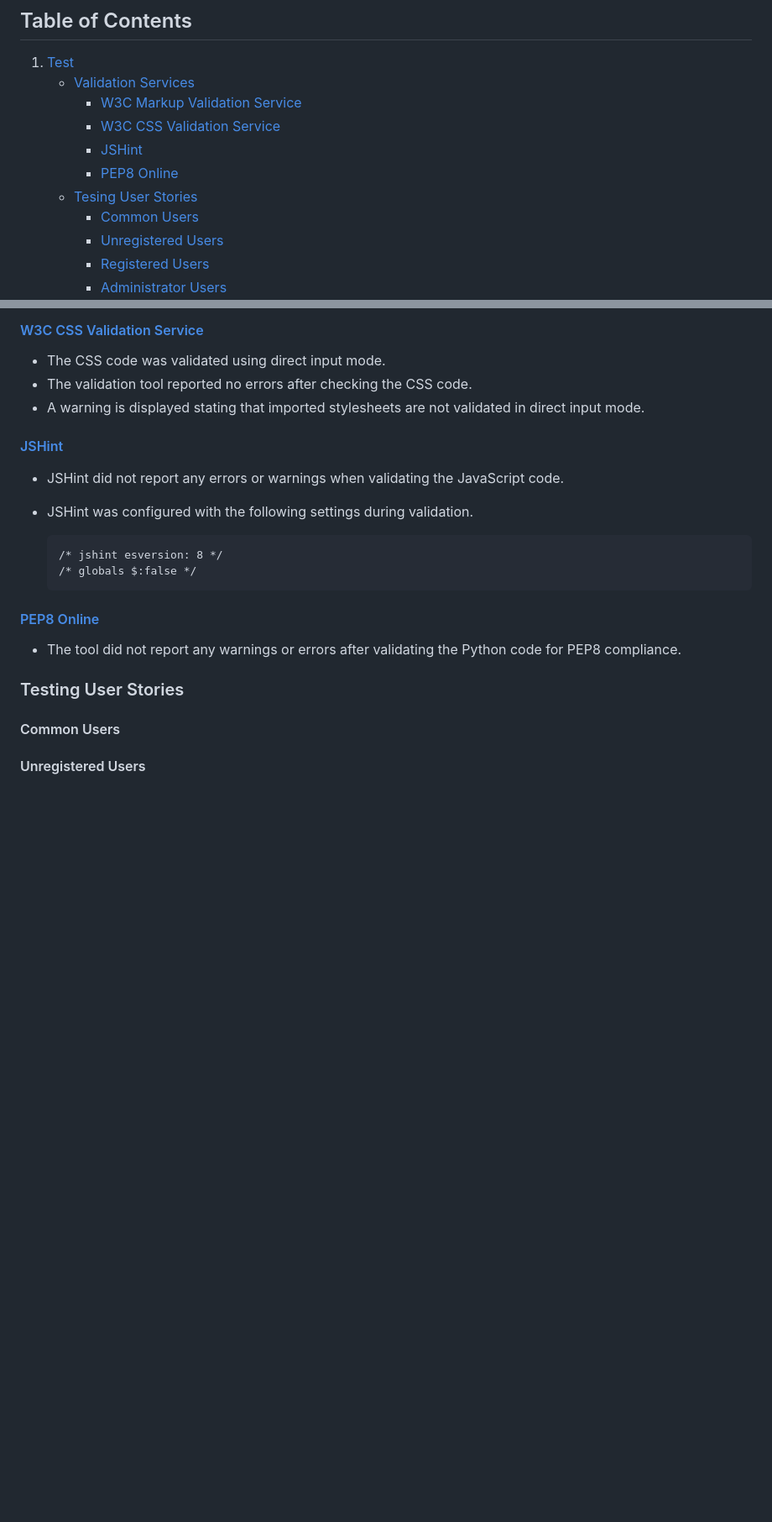
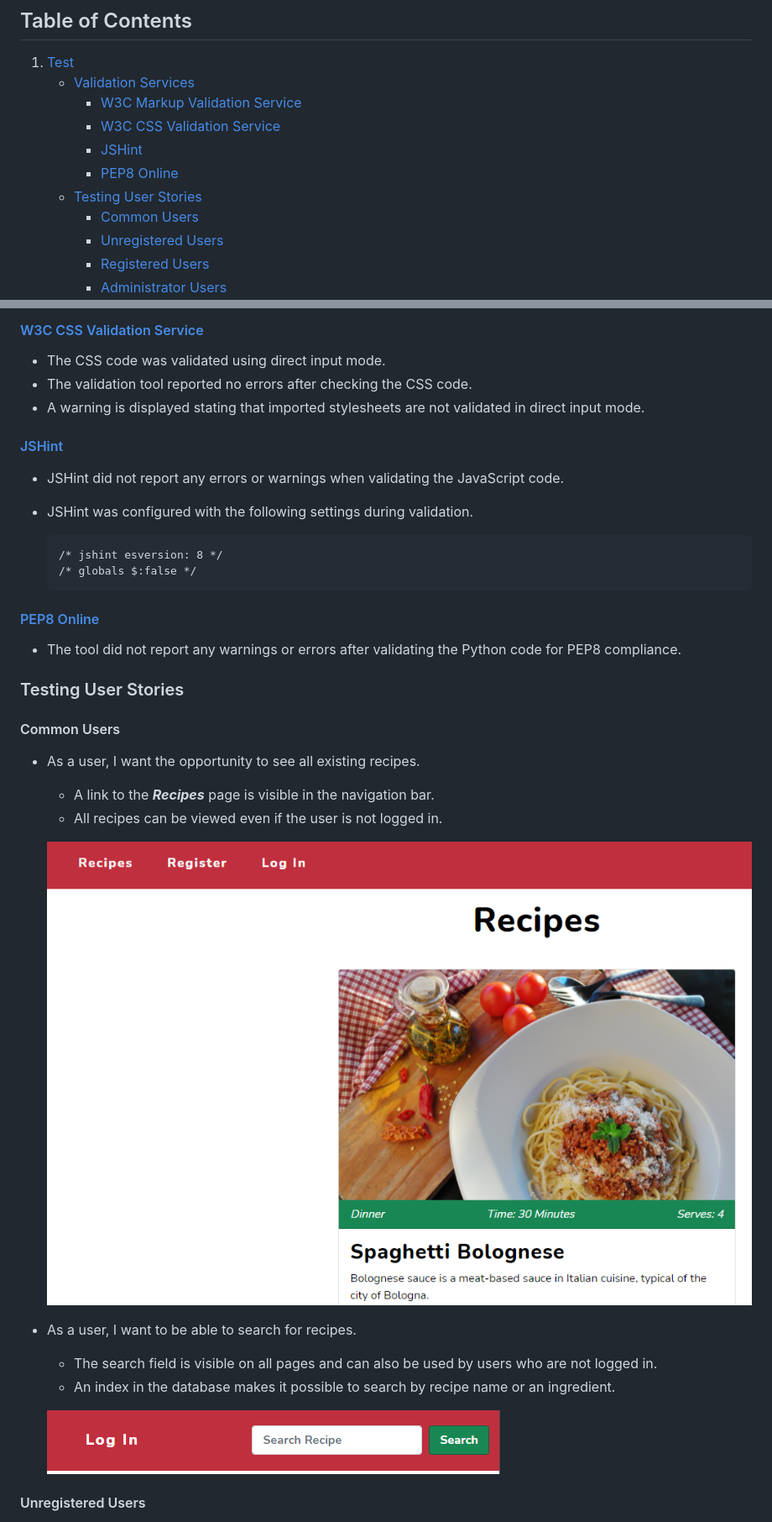
Before and after one commit to mangez84/adorepasta, a Markdown page: TEST.md, 2 parts joined by grey strips. Shown: that part at 84% size. Rendered like a GitHub page; blank space fills up the shorter version.

```diff
--- a/TEST.md
+++ b/TEST.md
@@ -8,7 +8,7 @@
         - [W3C CSS Validation Service](#w3c-css-validation-service)
         - [JSHint](#jshint)
         - [PEP8 Online](#pep8-online)
-    - [Tesing User Stories](#testing-user-stories)
+    - [Testing User Stories](#testing-user-stories)
         - [Common Users](#common-users)
         - [Unregistered Users](#unregistered-users)
         - [Registered Users](#registered-users)
@@ -50,4 +50,16 @@
 
 #### Common Users
 
+- As a user, I want the opportunity to see all existing recipes.
+    - A link to the ***Recipes*** page is visible in the navigation bar.
+    - All recipes can be viewed even if the user is not logged in.
+
+    ![Recipes](static/images/recipes.png)
+
+- As a user, I want to be able to search for recipes.
+    - The search field is visible on all pages and can also be used by users who are not logged in.
+    - An index in the database makes it possible to search by recipe name or an ingredient.
+
+    ![Search](static/images/search.png)
+
 #### Unregistered Users
```
Also changed, not shown: other parts of TEST.md (+45 -0 lines), static/images/logout.png (added), static/images/my-recipes-del.png (added).
